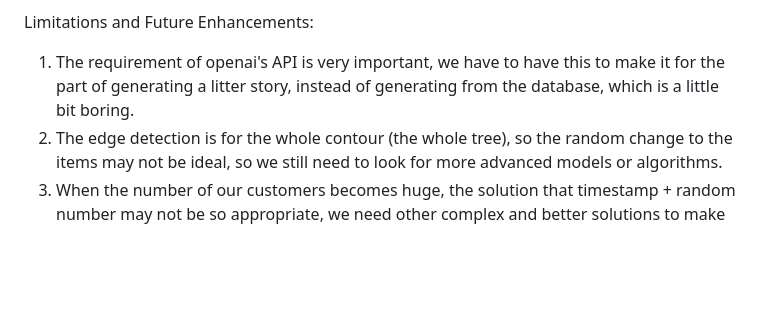
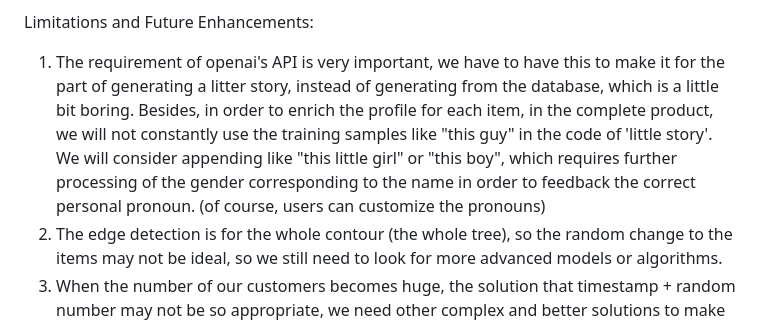
Before and after one commit to Ja5onYang/forecarest-GoodG4m3, a Markdown page: generate unique value/README.md, the part around the change. Drawn GitHub-style; blank space fills up the shorter version.

```diff
--- a/generate unique value/README.md
+++ b/generate unique value/README.md
@@ -39,7 +39,7 @@ def generate_id():
    The ability of python can still make it. we import openai to generate an interesting story. Through some training samples, AI can automatically writes a short profile. We didn't actually implement this part, in theory it should work.
 
 Limitations and Future Enhancements:
-  1. The requirement of openai's API is very important, we have to have this to make it for the part of generating a litter story, instead of generating from the database, which is a little bit boring.
+  1. The requirement of openai's API is very important, we have to have this to make it for the part of generating a litter story, instead of generating from the database, which is a little bit boring. Besides, in order to enrich the profile for each item, in the complete product, we will not constantly use the training samples like "this guy" in the code of 'little story'. We will consider appending like "this little girl" or "this boy", which requires further processing of the gender corresponding to the name in order to feedback the correct personal pronoun. (of course, users can customize the pronouns)
   2. The edge detection is for the whole contour (the whole tree), so the random change to the items may not be ideal, so we still need to look for more advanced models or algorithms.
   3.  When the number of our customers becomes huge, the solution that timestamp + random number may not be so appropriate, we need other complex and better solutions to make it as unique as possible.
 
```
